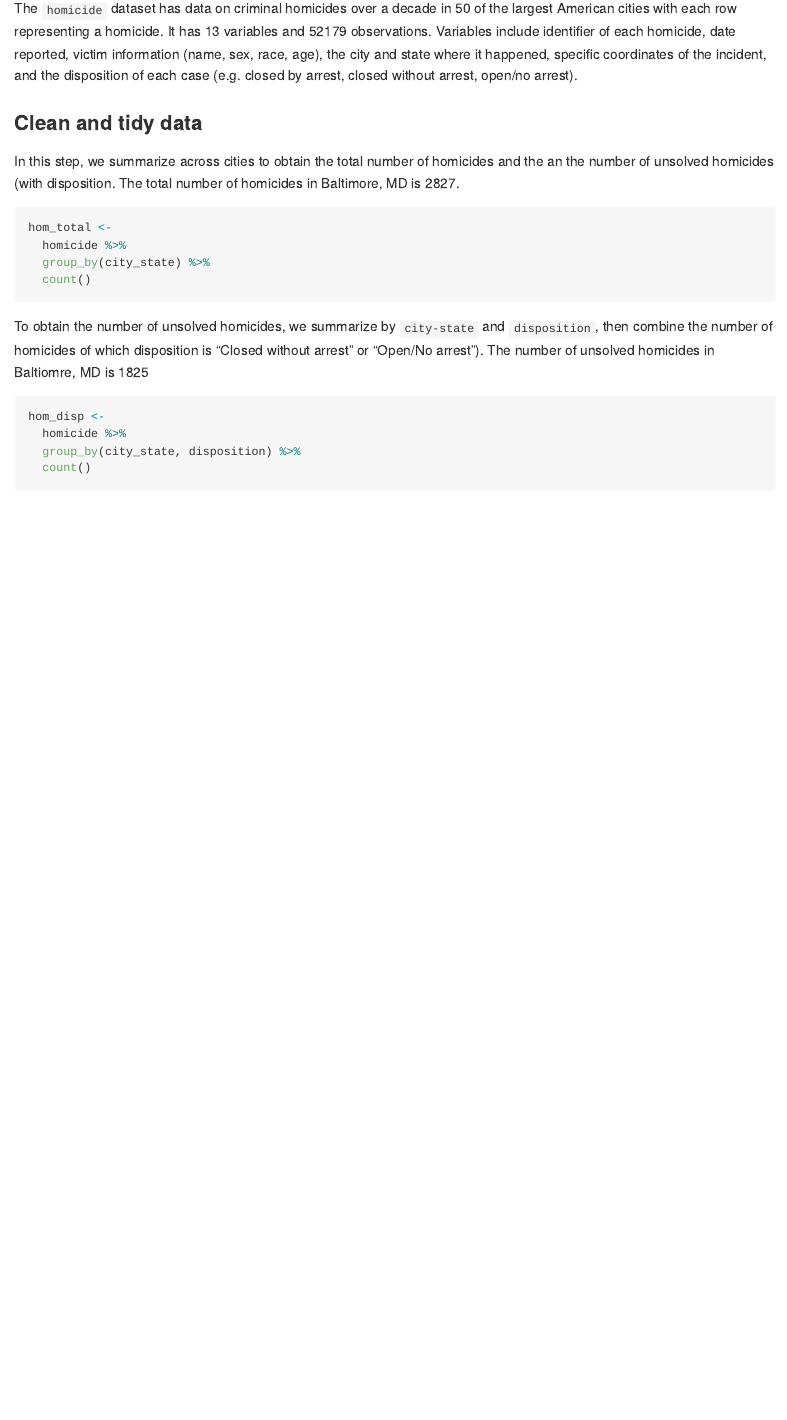
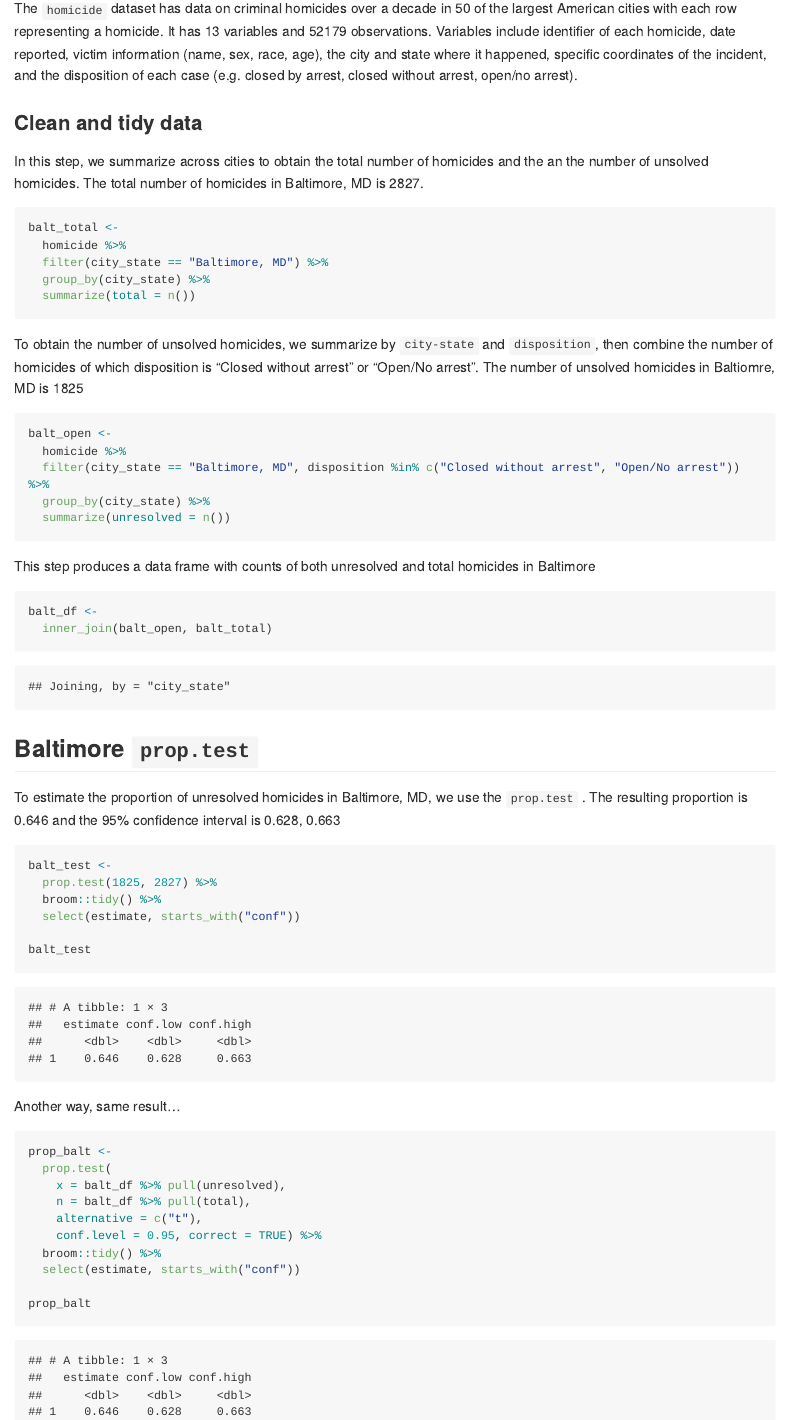
Before and after one commit to mofouda/p8105_hw5_mff2137, an R Markdown document (p8105_hw5_mff2137.Rmd): the page in a window 1100 px wide, from 700 px down. The pictures show the output file p8105_hw5_mff2137.md that the author committed with the source, drawn offline in the style of GitHub; long lines of code are wrapped.

Commit message:
Problem 2-- issue with counts fixed, prop.test works

````diff
--- a/p8105_hw5_mff2137.Rmd
+++ b/p8105_hw5_mff2137.Rmd
@@ -42,20 +42,58 @@ The `homicide` dataset has data on criminal homicides over a decade in 50 of the
 
 ### Clean and tidy data
 
-In this step, we summarize across cities to obtain the total number of homicides and the an the number of unsolved homicides (with disposition. The total number of homicides in Baltimore, MD is 2827.
+In this step, we summarize across cities to obtain the total number of homicides and the an the number of unsolved homicides. The total number of homicides in Baltimore, MD is 2827.
+
 
 ```{r}
-hom_total <-
+balt_total <-
   homicide %>%
+  filter(city_state == "Baltimore, MD") %>%
   group_by(city_state) %>%
-  count()
+  summarize(total = n())
 ```
 
-To obtain the number of unsolved homicides, we summarize by `city-state` and `disposition`, then combine the number of homicides of which disposition is “Closed without arrest” or “Open/No arrest”). The number of unsolved homicides in Baltiomre, MD is 1825
+To obtain the number of unsolved homicides, we summarize by `city-state` and `disposition`, then combine the number of homicides of which disposition is “Closed without arrest” or “Open/No arrest”. The number of unsolved homicides in Baltiomre, MD is 1825
 
 ```{r}
-hom_disp <-
+balt_open <-
   homicide %>%
-  group_by(city_state, disposition) %>%
-  count()
+  filter(city_state == "Baltimore, MD", disposition %in% c("Closed without arrest", "Open/No arrest")) %>%
+  group_by(city_state) %>%
+  summarize(unresolved = n())
 ```
+
+This step produces a data frame with counts of both unresolved and total homicides in Baltimore
+
+```{r}
+balt_df <-
+  inner_join(balt_open, balt_total)
+```
+
+## Baltimore `prop.test`
+
+To estimate the proportion of unresolved homicides in Baltimore, MD, we use the `prop.test` . The resulting proportion is 0.646 and the 95% confidence interval is 0.628, 0.663
+
+```{r}
+balt_test <-
+  prop.test(1825, 2827) %>%
+  broom::tidy() %>%
+  select(estimate, starts_with("conf"))
+
+balt_test
+```
+
+Another way, same result...
+
+```{r}
+prop_balt <-
+  prop.test(
+    x = balt_df %>% pull(unresolved),
+    n = balt_df %>% pull(total),
+    alternative = c("t"),
+    conf.level = 0.95, correct = TRUE) %>%
+  broom::tidy() %>%
+  select(estimate, starts_with("conf"))
+
+prop_balt
+```
````
Also changed, not shown: p8105_hw5_mff2137.md.
